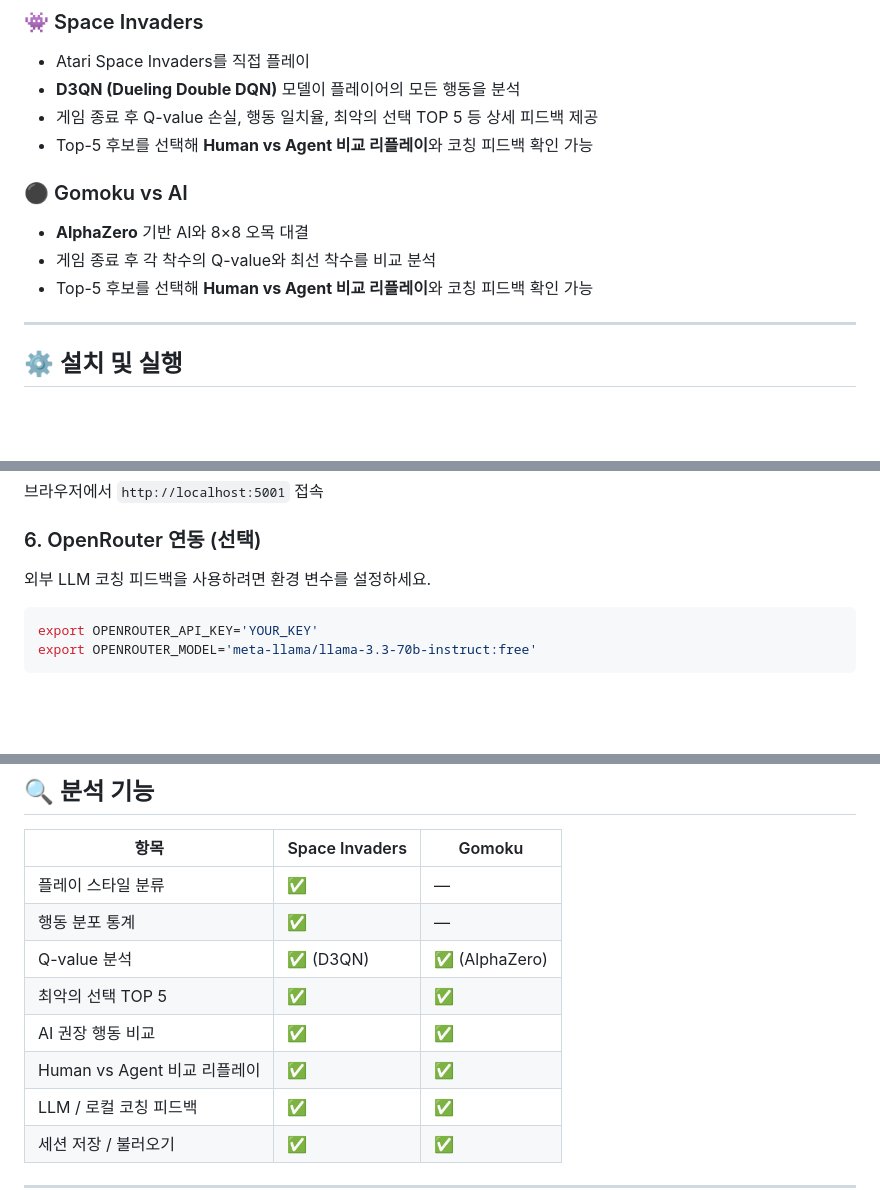
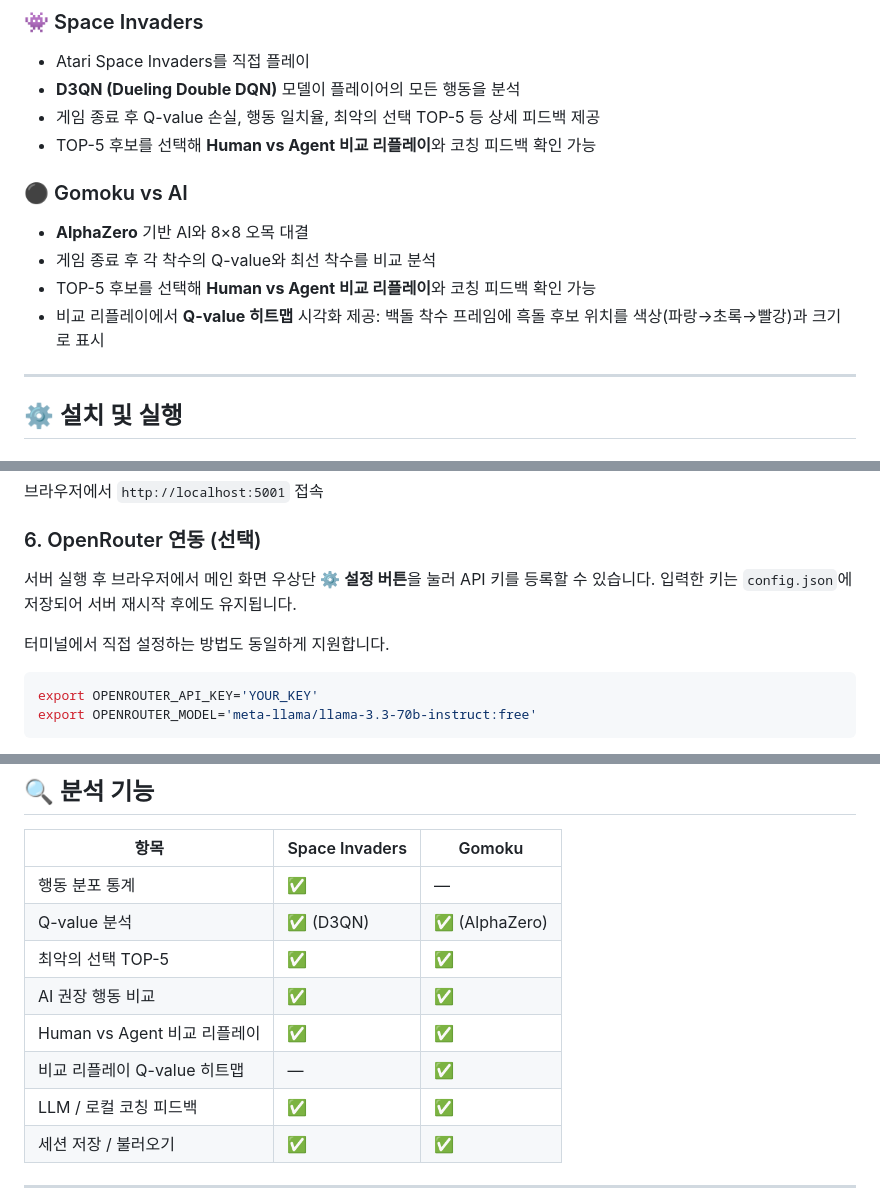
Before and after one commit to SelianU/Strategic_Advisor_for_Guiding_Everyone, a Markdown page: readme.md, 3 parts joined by grey strips. GitHub-like rendering; blank space fills up the shorter version.

Commit message:
4/10일 수정사항 반영

````diff
--- a/readme.md
+++ b/readme.md
@@ -10,13 +10,14 @@
 ### 👾 Space Invaders
 - Atari Space Invaders를 직접 플레이
 - **D3QN (Dueling Double DQN)** 모델이 플레이어의 모든 행동을 분석
-- 게임 종료 후 Q-value 손실, 행동 일치율, 최악의 선택 TOP 5 등 상세 피드백 제공
-- Top-5 후보를 선택해 **Human vs Agent 비교 리플레이**와 코칭 피드백 확인 가능
+- 게임 종료 후 Q-value 손실, 행동 일치율, 최악의 선택 TOP-5 등 상세 피드백 제공
+- TOP-5 후보를 선택해 **Human vs Agent 비교 리플레이**와 코칭 피드백 확인 가능
 
 ### ⚫ Gomoku vs AI
 - **AlphaZero** 기반 AI와 8×8 오목 대결
 - 게임 종료 후 각 착수의 Q-value와 최선 착수를 비교 분석
-- Top-5 후보를 선택해 **Human vs Agent 비교 리플레이**와 코칭 피드백 확인 가능
+- TOP-5 후보를 선택해 **Human vs Agent 비교 리플레이**와 코칭 피드백 확인 가능
+- 비교 리플레이에서 **Q-value 히트맵** 시각화 제공: 백돌 착수 프레임에 흑돌 후보 위치를 색상(파랑→초록→빨강)과 크기로 표시
 
 ---
 
@@ -72,7 +73,10 @@ python app.py
 
 ### 6. OpenRouter 연동 (선택)
 
-외부 LLM 코칭 피드백을 사용하려면 환경 변수를 설정하세요.
+서버 실행 후 브라우저에서 메인 화면 우상단 **⚙ 설정 버튼**을 눌러 API 키를 등록할 수 있습니다.
+입력한 키는 `config.json`에 저장되어 서버 재시작 후에도 유지됩니다.
+
+터미널에서 직접 설정하는 방법도 동일하게 지원합니다.
 
 ```bash
 export OPENROUTER_API_KEY='YOUR_KEY'
@@ -102,12 +106,12 @@ export OPENROUTER_MODEL='meta-llama/llama-3.3-70b-instruct:free'
 
 | 항목 | Space Invaders | Gomoku |
 |------|---------------|--------|
-| 플레이 스타일 분류 | ✅ | — |
 | 행동 분포 통계 | ✅ | — |
 | Q-value 분석 | ✅ (D3QN) | ✅ (AlphaZero) |
-| 최악의 선택 TOP 5 | ✅ | ✅ |
+| 최악의 선택 TOP-5 | ✅ | ✅ |
 | AI 권장 행동 비교 | ✅ | ✅ |
 | Human vs Agent 비교 리플레이 | ✅ | ✅ |
+| 비교 리플레이 Q-value 히트맵 | — | ✅ |
 | LLM / 로컬 코칭 피드백 | ✅ | ✅ |
 | 세션 저장 / 불러오기 | ✅ | ✅ |
 
````
